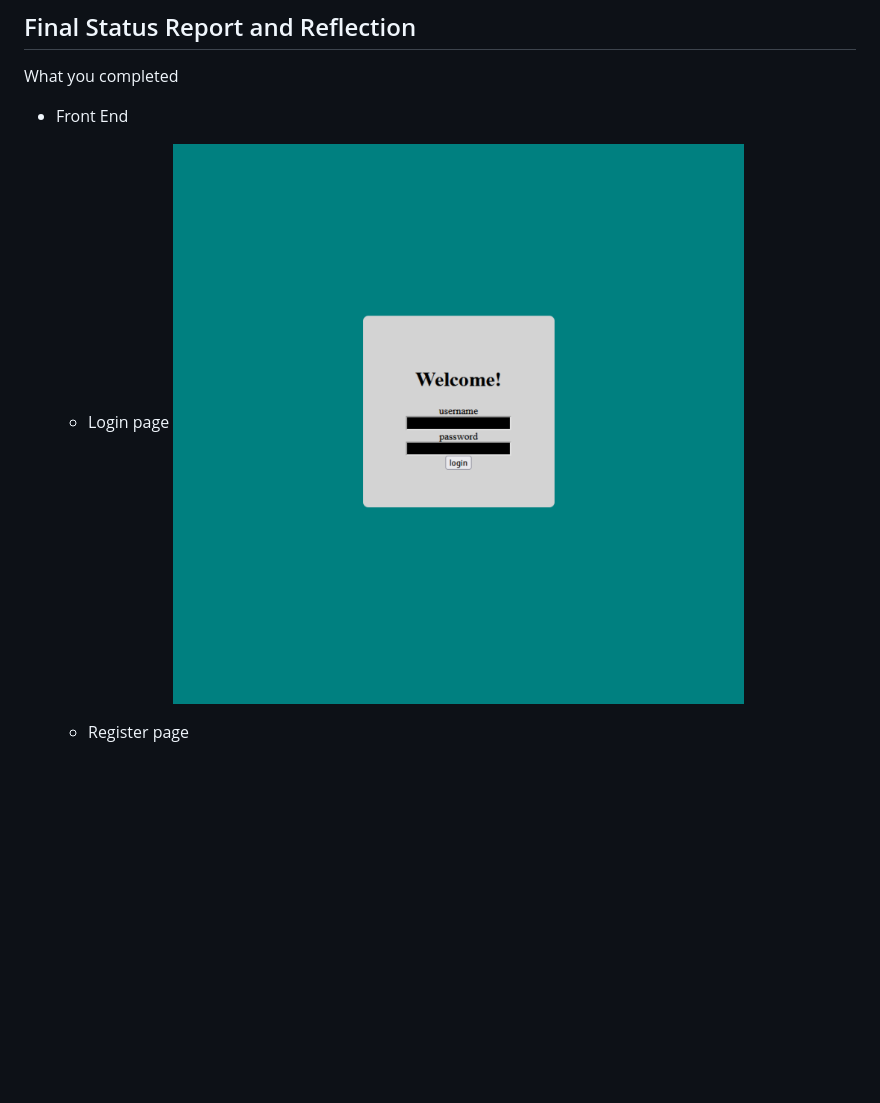
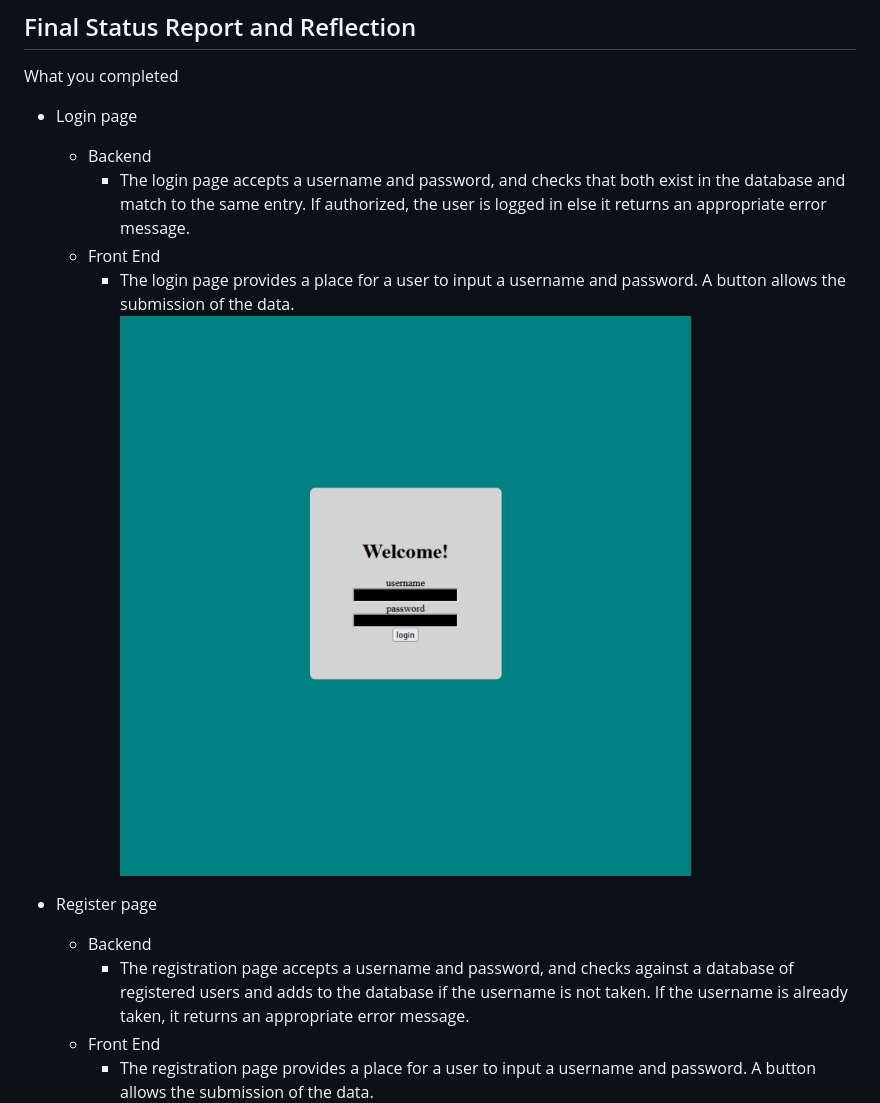
Before and after one commit to smrhoades/CSPB-3308-Team-6, a Markdown page: documentation/FINAL_REPORT/FINAL_REPORT.md, the part around the change printed below. GitHub-like rendering; blank space fills up the shorter version.

```diff
--- a/documentation/FINAL_REPORT/FINAL_REPORT.md
+++ b/documentation/FINAL_REPORT/FINAL_REPORT.md
@@ -31,10 +42,17 @@ Motivation:
 ## Final Status Report and Reflection
 
 What you completed
-- Front End
-  - Login page
+- Login page
+  - Backend
+    - The login page accepts a username and password, and checks that both exist in the database and match to the same entry. If authorized, the user is logged in else it returns an appropriate error message.
+  - Front End
+    - The login page provides a place for a user to input a username and password. A button allows the submission of the data.
   ![image](./image-4.png)
 
-  - Register page
+- Register page
+  - Backend
+    - The registration page accepts a username and password, and checks against a database of registered users and adds to the database if the username is not taken. If the username is already taken, it returns an appropriate error message.
+  - Front End
+    - The registration page provides a place for a user to input a username and password. A button allows the submission of the data.
     ![image](./image-3.png)
 
```
Also changed, not shown: other parts of documentation/FINAL_REPORT/FINAL_REPORT.md (+35 -9 lines), documentation/FINAL_REPORT/image-5.png (added).
